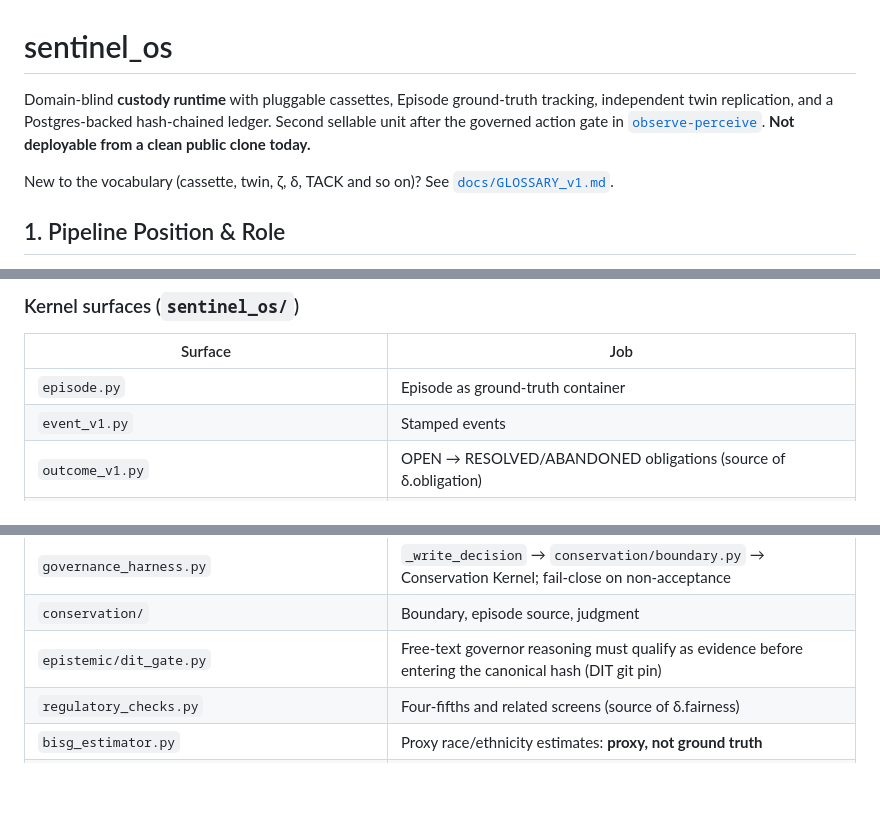
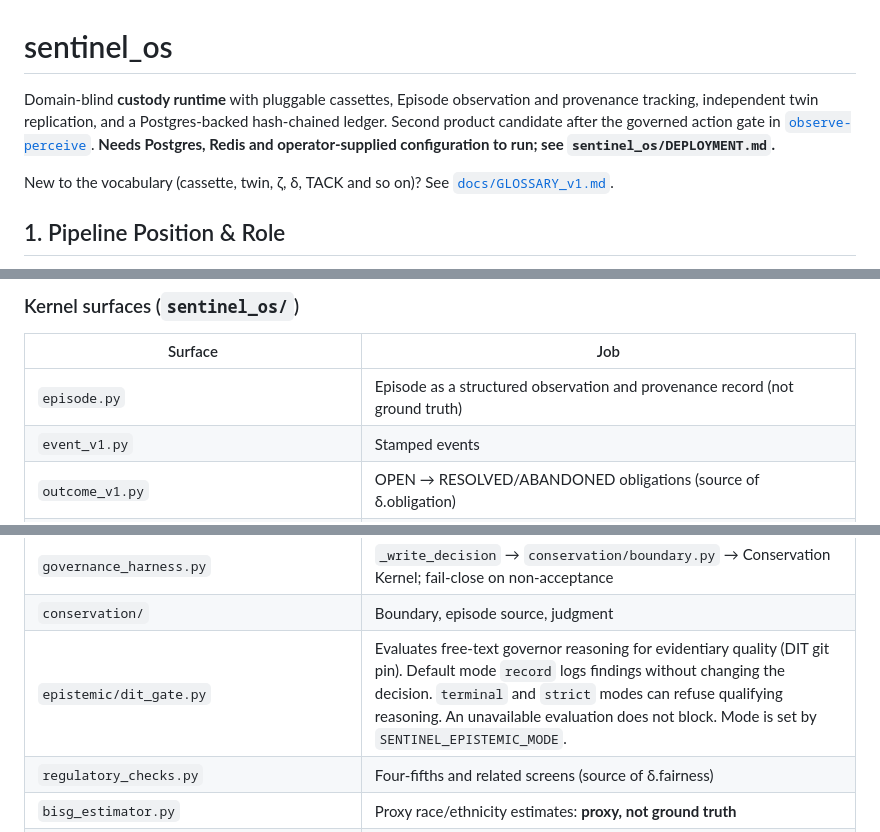
Before and after one commit to wking53214/sentinel_os, a Markdown page: README.md, 3 parts joined by grey strips. Drawn GitHub-style; blank space fills up the shorter version.

Commit message:
Correct overstated claims in README, playbook and model card
- DIT: describe the real default (record mode, non-blocking) instead of
  implying every reasoning step must qualify before hashing.
- Episode: describe a structured observation and provenance record, not
  ground truth.
- Conservation: disclose the unguarded-root default and that supplied events
  are caller claims.
- Deployment: replace 'not deployable from a clean clone' with what is
  actually required to run.
- Commercial: 'second product candidate' instead of 'sellable unit'.
- AUDIT_PLAYBOOK: status note that Phase 2 and runtime identity text predates
  current code. Adversarial analysis left intact.
- MODEL_CARD: historical banner; referenced code is absent.

Documentation only.

Co-Authored-By: Claude Haiku 5.5 <noreply@anthropic.com>
Claude-Session: https://claude.ai/code/session_01MPLRGNKCrH9hTuvBd9ttkJ

```diff
--- a/README.md
+++ b/README.md
@@ -1,6 +1,6 @@
 # sentinel_os
 
-Domain-blind **custody runtime** with pluggable cassettes, Episode ground-truth tracking, independent twin replication, and a Postgres-backed hash-chained ledger. Second sellable unit after the governed action gate in [`observe-perceive`](https://github.com/wking53214/observe-perceive). **Not deployable from a clean public clone today.**
+Domain-blind **custody runtime** with pluggable cassettes, Episode observation and provenance tracking, independent twin replication, and a Postgres-backed hash-chained ledger. Second product candidate after the governed action gate in [`observe-perceive`](https://github.com/wking53214/observe-perceive). **Needs Postgres, Redis and operator-supplied configuration to run; see `sentinel_os/DEPLOYMENT.md`.**
 
 New to the vocabulary (cassette, twin, ζ, δ, TACK and so on)? See [`docs/GLOSSARY_v1.md`](docs/GLOSSARY_v1.md).
 
@@ -24,7 +24,7 @@ Thesis: decouple governance from the systems being governed so both can evolve w
 
 | Surface | Job |
 |---|---|
-| `episode.py` | Episode as ground-truth container |
+| `episode.py` | Episode as a structured observation and provenance record (not ground truth) |
 | `event_v1.py` | Stamped events |
 | `outcome_v1.py` | OPEN → RESOLVED/ABANDONED obligations (source of δ.obligation) |
 | `canonical_fields.py` | Recomputable hash surface. **Do not encrypt this.** Crypto-shredding, if added, must wrap payload bytes *beside* the canonical digest, never mutate the field set mid-chain. |
@@ -34,7 +34,7 @@ Thesis: decouple governance from the systems being governed so both can evolve w
 | `governance/ledger_postgres.py` | Durable ledger |
 | `governance_harness.py` | `_write_decision` → `conservation/boundary.py` → Conservation Kernel; fail-close on non-acceptance |
 | `conservation/` | Boundary, episode source, judgment |
-| `epistemic/dit_gate.py` | Free-text governor reasoning must qualify as evidence before entering the canonical hash (DIT git pin) |
+| `epistemic/dit_gate.py` | Evaluates free-text governor reasoning for evidentiary quality (DIT git pin). Default mode `record` logs findings without changing the decision. `terminal` and `strict` modes can refuse qualifying reasoning. An unavailable evaluation does not block. Mode is set by `SENTINEL_EPISTEMIC_MODE`. |
 | `regulatory_checks.py` | Four-fifths and related screens (source of δ.fairness) |
 | `bisg_estimator.py` | Proxy race/ethnicity estimates: **proxy, not ground truth** |
 | `twin_*` / sealed demographic channel | Independent replica + crypto envelopes (`cryptography`: ECIES, Ed25519/X25519, AES-GCM, HKDF) |
```
Also changed, not shown: other parts of README.md (+1 -0 lines), sentinel_os/AUDIT_PLAYBOOK.md (+2 -0 lines), sentinel_os/MODEL_CARD.md (+2 -0 lines).
